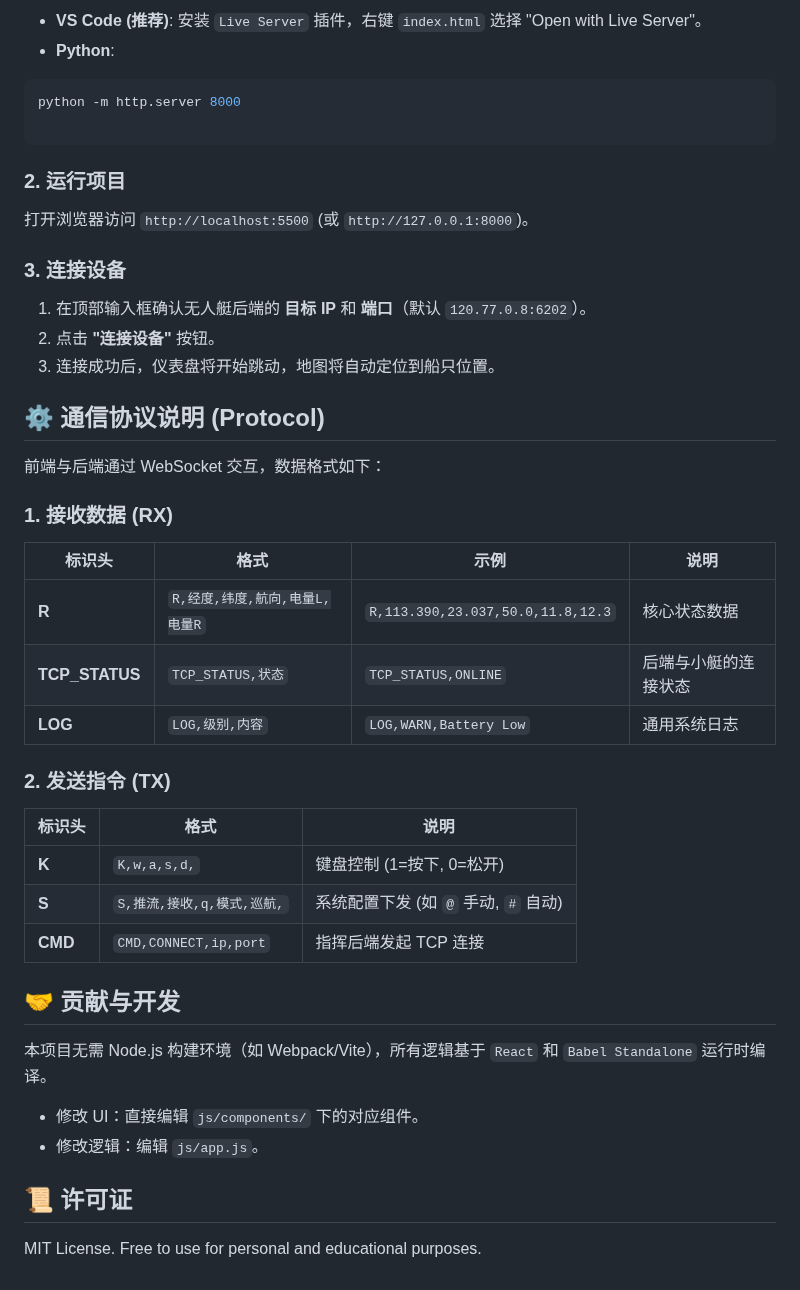
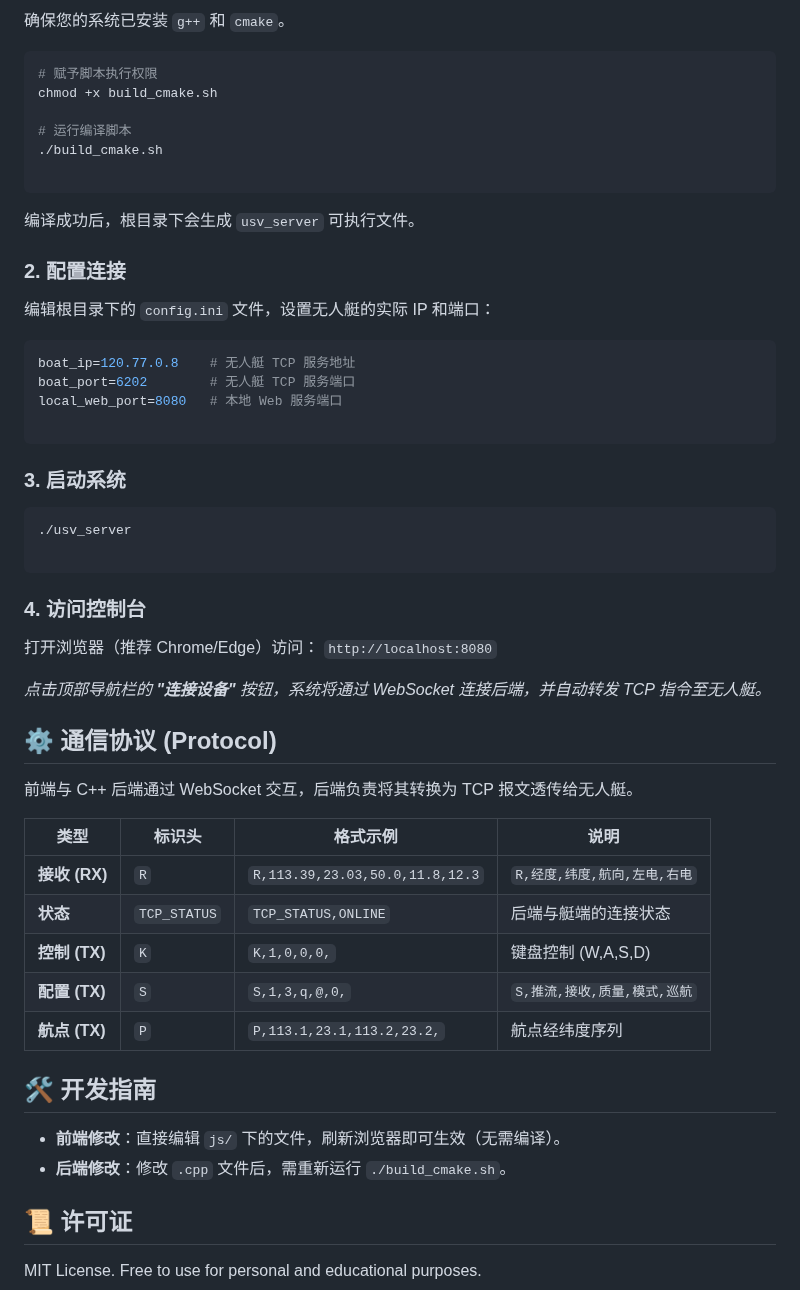
Before and after one commit to chenxuanjie/usv_ground_station, a Markdown page: README.md, the part around one of its changes. Drawn GitHub-style.

````diff
--- a/README.md
+++ b/README.md
@@ -58,49 +83,58 @@
 
-* **VS Code (推荐)**: 安装 `Live Server` 插件，右键 `index.html` 选择 "Open with Live Server"。
-* **Python**:
+确保您的系统已安装 `g++` 和 `cmake`。
+
 ```bash
-python -m http.server 8000
+# 赋予脚本执行权限
+chmod +x build_cmake.sh
+
+# 运行编译脚本
+./build_cmake.sh
 
 ```
 
+编译成功后，根目录下会生成 `usv_server` 可执行文件。
 
+### 2. 配置连接
 
-### 2. 运行项目
+编辑根目录下的 `config.ini` 文件，设置无人艇的实际 IP 和端口：
 
-打开浏览器访问 `http://localhost:5500` (或 `http://127.0.0.1:8000`)。
+```ini
+boat_ip=120.77.0.8    # 无人艇 TCP 服务地址
+boat_port=6202        # 无人艇 TCP 服务端口
+local_web_port=8080   # 本地 Web 服务端口
 
-### 3. 连接设备
+```
 
-1. 在顶部输入框确认无人艇后端的 **目标 IP** 和 **端口**（默认 `120.77.0.8:6202`）。
-2. 点击 **"连接设备"** 按钮。
-3. 连接成功后，仪表盘将开始跳动，地图将自动定位到船只位置。
+### 3. 启动系统
 
-## ⚙️ 通信协议说明 (Protocol)
+```bash
+./usv_server
 
-前端与后端通过 WebSocket 交互，数据格式如下：
+```
 
-### 1. 接收数据 (RX)
+### 4. 访问控制台
 
-| 标识头 | 格式 | 示例 | 说明 |
+打开浏览器（推荐 Chrome/Edge）访问：
+`http://localhost:8080`
+
+*点击顶部导航栏的 **"连接设备"** 按钮，系统将通过 WebSocket 连接后端，并自动转发 TCP 指令至无人艇。*
+
+## ⚙️ 通信协议 (Protocol)
+
+前端与 C++ 后端通过 WebSocket 交互，后端负责将其转换为 TCP 报文透传给无人艇。
+
+| 类型 | 标识头 | 格式示例 | 说明 |
 | --- | --- | --- | --- |
-| **R** | `R,经度,纬度,航向,电量L,电量R` | `R,113.390,23.037,50.0,11.8,12.3` | 核心状态数据 |
-| **TCP_STATUS** | `TCP_STATUS,状态` | `TCP_STATUS,ONLINE` | 后端与小艇的连接状态 |
-| **LOG** | `LOG,级别,内容` | `LOG,WARN,Battery Low` | 通用系统日志 |
+| **接收 (RX)** | `R` | `R,113.39,23.03,50.0,11.8,12.3` | `R,经度,纬度,航向,左电,右电` |
+| **状态** | `TCP_STATUS` | `TCP_STATUS,ONLINE` | 后端与艇端的连接状态 |
+| **控制 (TX)** | `K` | `K,1,0,0,0,` | 键盘控制 (W,A,S,D) |
+| **配置 (TX)** | `S` | `S,1,3,q,@,0,` | `S,推流,接收,质量,模式,巡航` |
+| **航点 (TX)** | `P` | `P,113.1,23.1,113.2,23.2,` | 航点经纬度序列 |
 
-### 2. 发送指令 (TX)
+## 🛠️ 开发指南
 
-| 标识头 | 格式 | 说明 |
-| --- | --- | --- |
-| **K** | `K,w,a,s,d,` | 键盘控制 (1=按下, 0=松开) |
-| **S** | `S,推流,接收,q,模式,巡航,` | 系统配置下发 (如 `@` 手动, `#` 自动) |
-| **CMD** | `CMD,CONNECT,ip,port` | 指挥后端发起 TCP 连接 |
-
-## 🤝 贡献与开发
-
-本项目无需 Node.js 构建环境（如 Webpack/Vite），所有逻辑基于 `React` 和 `Babel Standalone` 运行时编译。
-
-* 修改 UI：直接编辑 `js/components/` 下的对应组件。
-* 修改逻辑：编辑 `js/app.js`。
+* **前端修改**：直接编辑 `js/` 下的文件，刷新浏览器即可生效（无需编译）。
+* **后端修改**：修改 `.cpp` 文件后，需重新运行 `./build_cmake.sh`。
 
 ## 📜 许可证
 
````
Also changed, not shown: other parts of README.md (+59 -34 lines).
